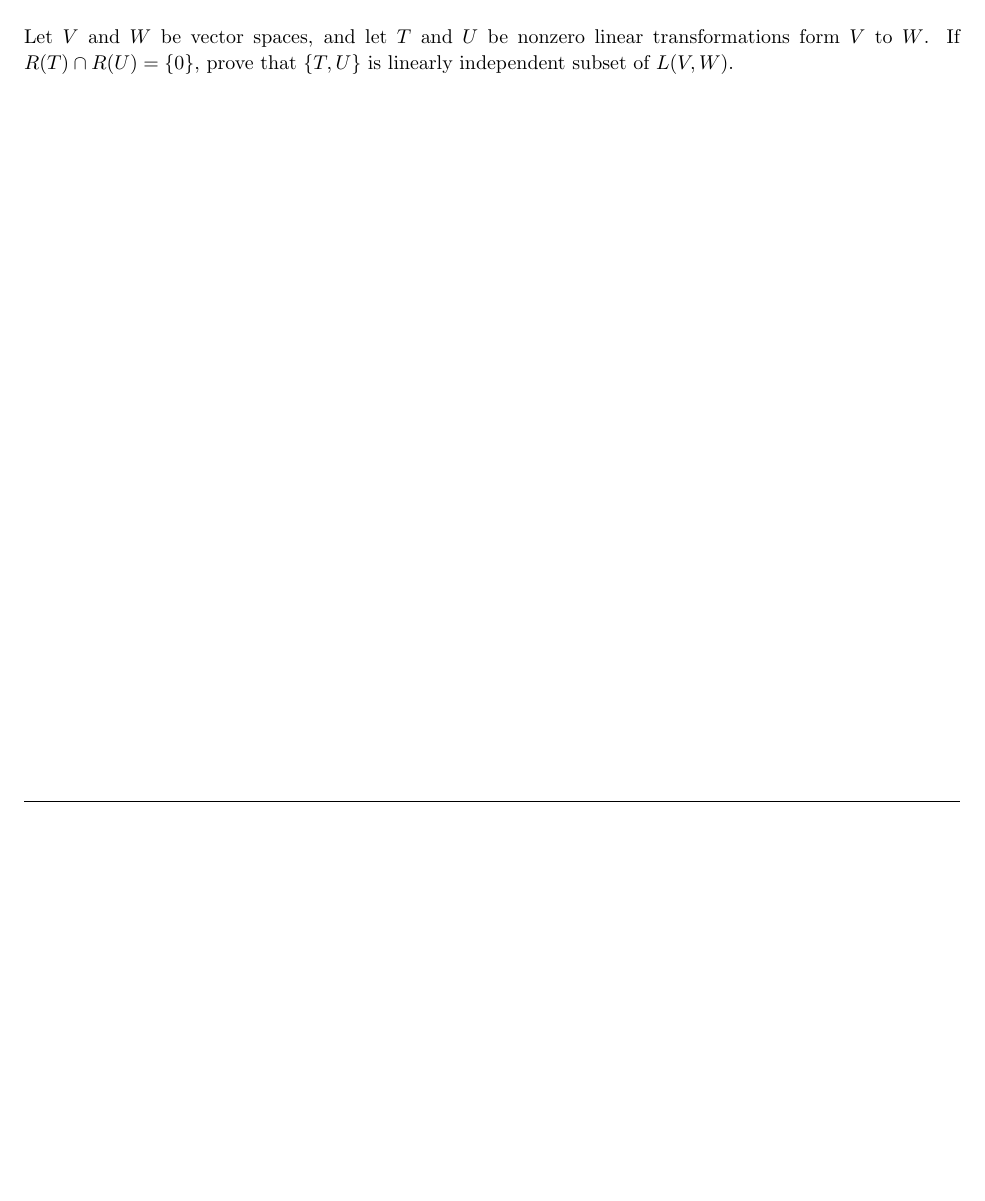
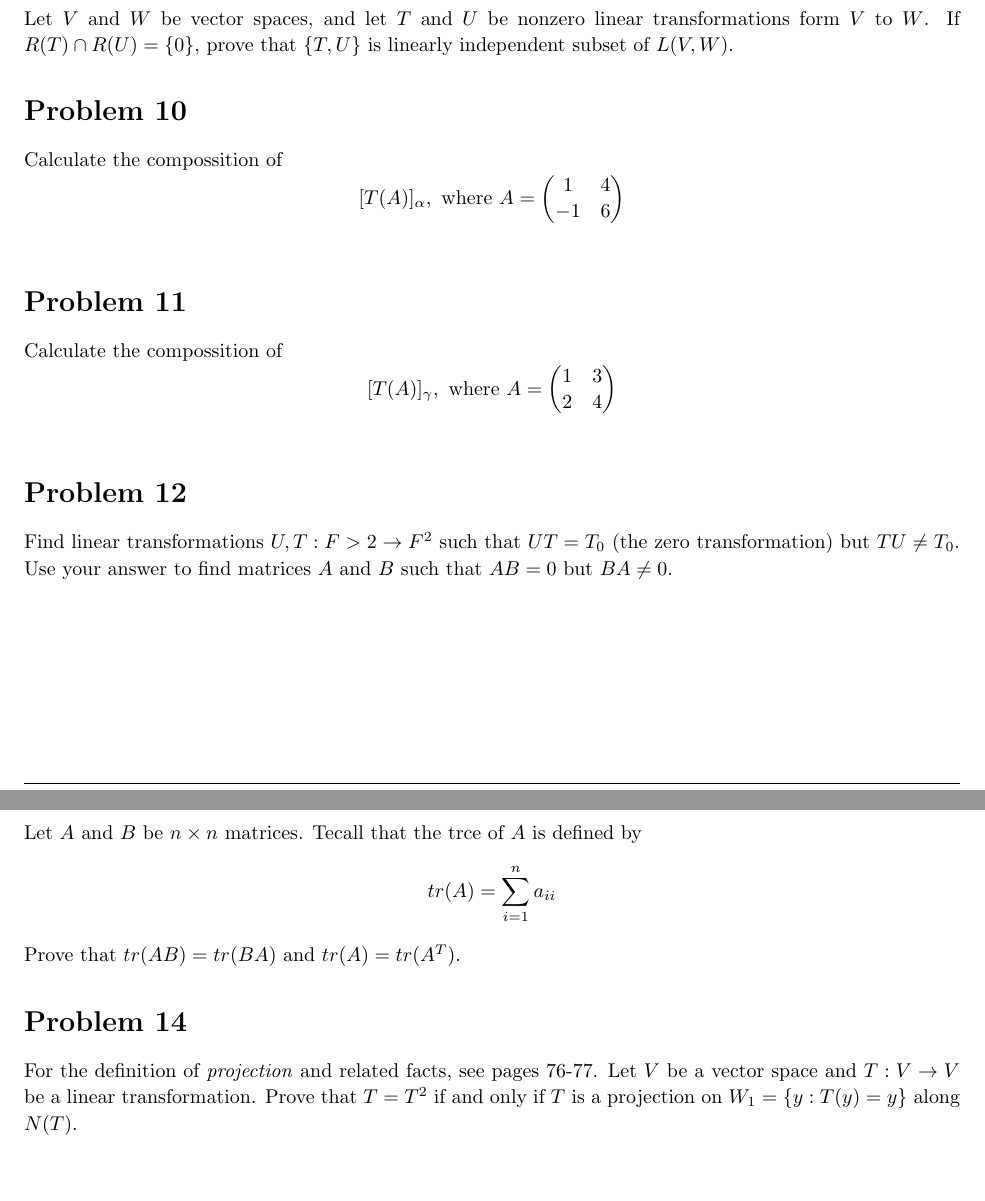
Before and after one commit to ouslan/MATE-5150, a LaTeX problem sheet (homeworks/homework-03/homework-03.tex): part of page 3 of 3 before the commit and two parts of pages 3 and 4 of 4 after it, the two joined at a grey line, cut so that both start at the same text, the shorter picture padded with empty space. Compiled offline with pdfLaTeX.

Commit message:
added section 2.3

```diff
--- a/homeworks/homework-03/homework-03.tex
+++ b/homeworks/homework-03/homework-03.tex
@@ -218,6 +218,35 @@
 	$V$ to $W$. If $R(T) \cap R(U) = \{0\}$, prove that $\{T,U\}$ is linearly independent subset of $L(V,W)$.
 \end{homeworkProblem}
 
-% Homework problem 10 sec
+% Homework problem 10 sec 2.3 prob 4a
+\begin{homeworkProblem}
+	Calculate the compossition of $$[T(A)]_\alpha, \text{ where } A = \begin{pmatrix} 1 & 4 \\ -1 & 6 \end{pmatrix}$$
+\end{homeworkProblem}
+
+% Homework problem 11 sec 2.3 prob 4c
+\begin{homeworkProblem}
+	Calculate the compossition of $$[T(A)]_\gamma, \text{ where } A = \begin{pmatrix} 1 & 3 \\ 2 & 4 \end{pmatrix}$$
+\end{homeworkProblem}
+
+% Homework problem 12 sec 2.3 prob 9
+
+\begin{homeworkProblem}
+	Find linear transformations $U,T:F>2 \rightarrow F^2$ such that $UT = T_0$ (the zero transformation) but $TU \neq T_0$.
+	Use your answer to find matrices $A$ and $B$ such that $AB = 0$ but $BA \neq 0$.
+\end{homeworkProblem}
+
+% Homework problem 13 sec 2.3 prob 13
+\begin{homeworkProblem}
+	Let $A$ and $B$ be $n \times n$ matrices. Tecall that the trce of $A$ is defined by
+	$$tr(A) = \sum_{i=1}^{n} a_{ii}$$
+	Prove that $tr(AB) = tr(BA)$ and $tr(A) = tr(A^T)$.
+\end{homeworkProblem}
+
+% Homework problem 14 sec 2.3 prob 17
+\begin{homeworkProblem}
+	For the definition of \textit{projection} and related facts, see pages 76-77. Let
+	$V$ be a vector space and $T:V \rightarrow V$ be a linear transformation. Prove that $T=T^2$
+	if and only if $T$ is a projection on $W_1 = \{y : T(y) = y\}$ along $N(T)$.
+\end{homeworkProblem}
 
 \end{document}
```
Also changed, not shown: homeworks/homework-03/out/homework-03.pdf.
